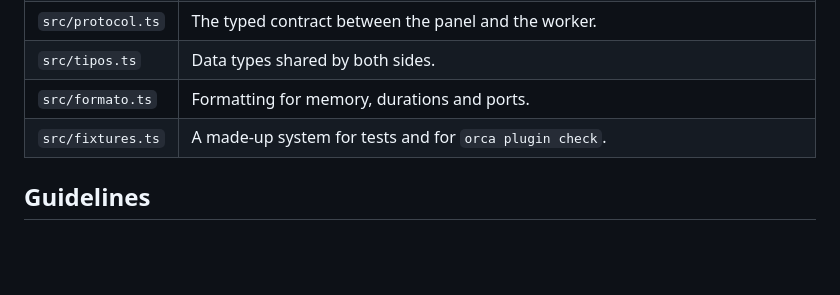
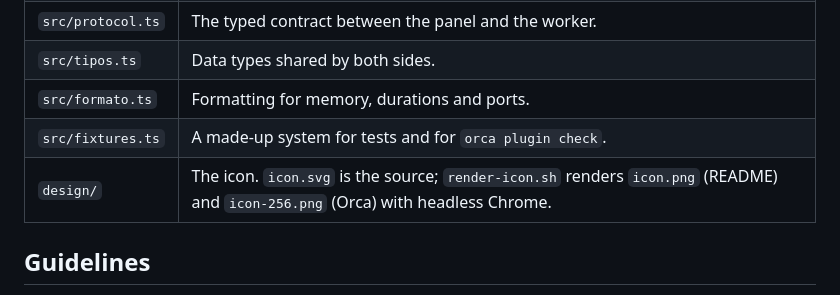
Before and after one commit to naitsric/orca-claude-procesos, a Markdown page: CONTRIBUTING.md, the part around the change. Rendered like a GitHub page; blank space fills up the shorter version.

```diff
--- a/CONTRIBUTING.md
+++ b/CONTRIBUTING.md
@@ -49,6 +49,7 @@ logic and panel tests run against a made-up system in `src/fixtures.ts`.
 | `src/tipos.ts` | Data types shared by both sides. |
 | `src/formato.ts` | Formatting for memory, durations and ports. |
 | `src/fixtures.ts` | A made-up system for tests and for `orca plugin check`. |
+| `design/` | The icon. `icon.svg` is the source; `render-icon.sh` renders `icon.png` (README) and `icon-256.png` (Orca) with headless Chrome. |
 
 ## Guidelines
 
```
Also changed, not shown: README.md (+4 -0 lines), design/icon-256.png (added), design/icon.png (added), 3 other files.
